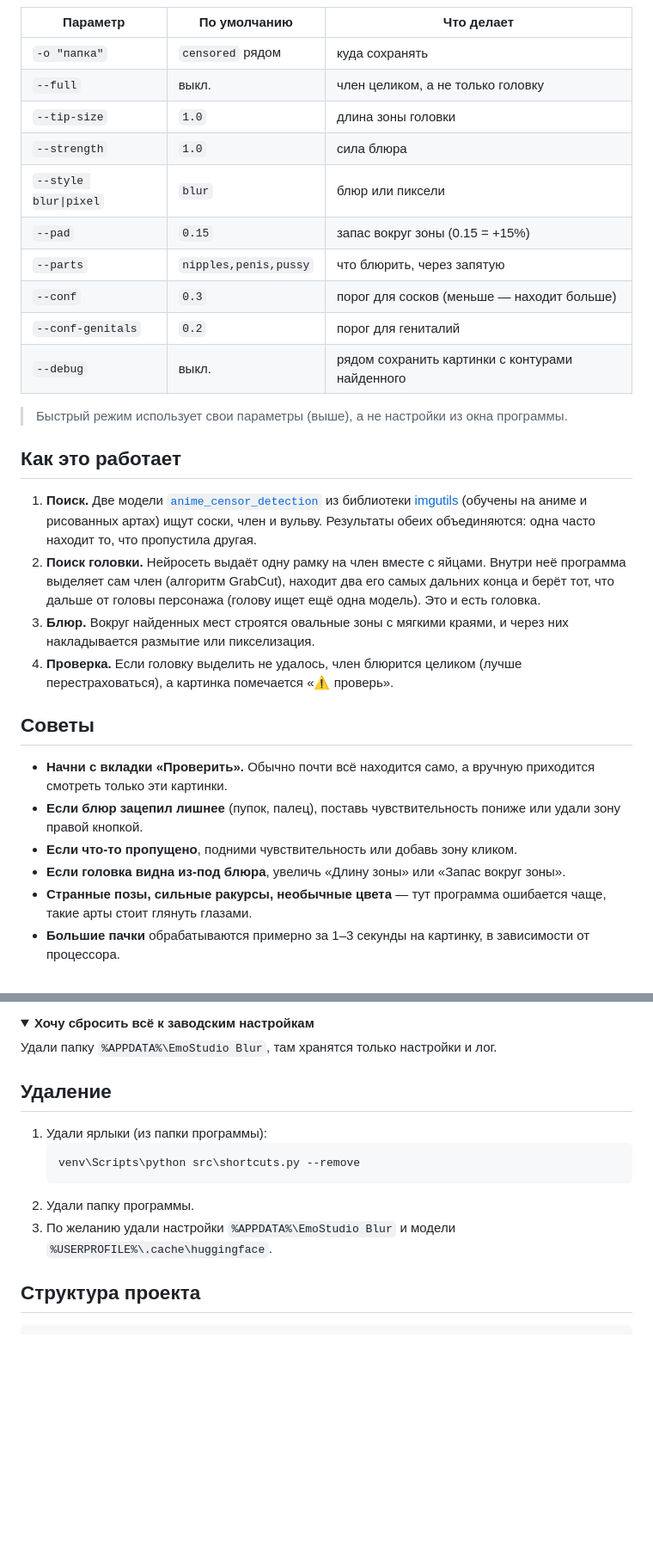
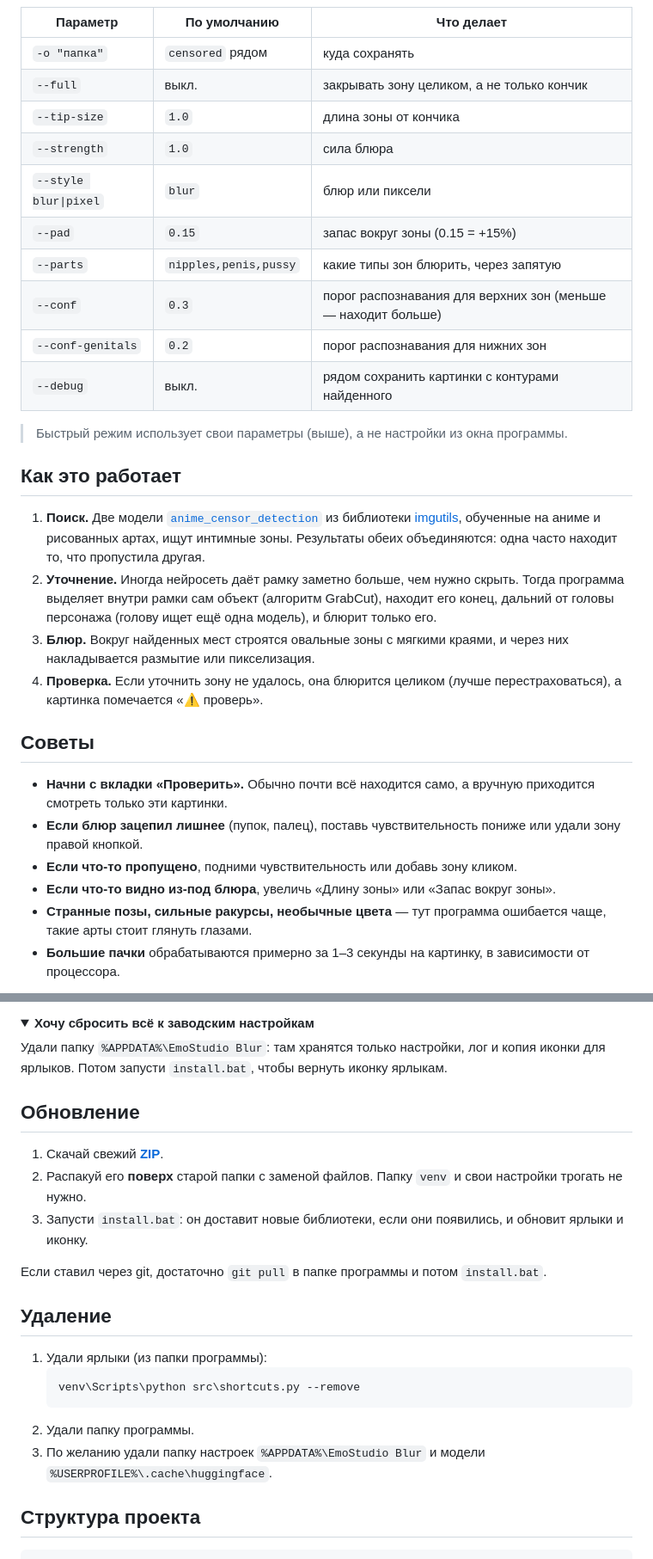
Before and after one commit to Hesoyam-228/emostudio-blur, a Markdown page: README.md, 2 parts joined by grey strips. Shown at 86% size. Drawn GitHub-style; folded sections open; blank space fills up the shorter version.

````diff
--- a/README.md
+++ b/README.md
@@ -162,31 +169,31 @@ venv\Scripts\python src\autoblur.py "D:\Арты\Новые" --strength 1.5 --ti
 | Параметр | По умолчанию | Что делает |
 |---|---|---|
 | `-o "папка"` | `censored` рядом | куда сохранять |
-| `--full` | выкл. | член целиком, а не только головку |
-| `--tip-size` | `1.0` | длина зоны головки |
+| `--full` | выкл. | закрывать зону целиком, а не только кончик |
+| `--tip-size` | `1.0` | длина зоны от кончика |
 | `--strength` | `1.0` | сила блюра |
 | `--style blur\|pixel` | `blur` | блюр или пиксели |
 | `--pad` | `0.15` | запас вокруг зоны (0.15 = +15%) |
-| `--parts` | `nipples,penis,pussy` | что блюрить, через запятую |
-| `--conf` | `0.3` | порог для сосков (меньше — находит больше) |
-| `--conf-genitals` | `0.2` | порог для гениталий |
+| `--parts` | `nipples,penis,pussy` | какие типы зон блюрить, через запятую |
+| `--conf` | `0.3` | порог распознавания для верхних зон (меньше — находит больше) |
+| `--conf-genitals` | `0.2` | порог распознавания для нижних зон |
 | `--debug` | выкл. | рядом сохранить картинки с контурами найденного |
 
 > Быстрый режим использует свои параметры (выше), а не настройки из окна программы.
 
 ## Как это работает
 
-1. **Поиск.** Две модели [`anime_censor_detection`](https://huggingface.co/deepghs/anime_censor_detection) из библиотеки [imgutils](https://github.com/deepghs/imgutils) (обучены на аниме и рисованных артах) ищут соски, член и вульву. Результаты обеих объединяются: одна часто находит то, что пропустила другая.
-2. **Поиск головки.** Нейросеть выдаёт одну рамку на член вместе с яйцами. Внутри неё программа выделяет сам член (алгоритм GrabCut), находит два его самых дальних конца и берёт тот, что дальше от головы персонажа (голову ищет ещё одна модель). Это и есть головка.
+1. **Поиск.** Две модели [`anime_censor_detection`](https://huggingface.co/deepghs/anime_censor_detection) из библиотеки [imgutils](https://github.com/deepghs/imgutils), обученные на аниме и рисованных артах, ищут интимные зоны. Результаты обеих объединяются: одна часто находит то, что пропустила другая.
+2. **Уточнение.** Иногда нейросеть даёт рамку заметно больше, чем нужно скрыть. Тогда программа выделяет внутри рамки сам объект (алгоритм GrabCut), находит его конец, дальний от головы персонажа (голову ищет ещё одна модель), и блюрит только его.
 3. **Блюр.** Вокруг найденных мест строятся овальные зоны с мягкими краями, и через них накладывается размытие или пикселизация.
-4. **Проверка.** Если головку выделить не удалось, член блюрится целиком (лучше перестраховаться), а картинка помечается «⚠ проверь».
+4. **Проверка.** Если уточнить зону не удалось, она блюрится целиком (лучше перестраховаться), а картинка помечается «⚠ проверь».
 
 ## Советы
 
 - **Начни с вкладки «Проверить».** Обычно почти всё находится само, а вручную приходится смотреть только эти картинки.
 - **Если блюр зацепил лишнее** (пупок, палец), поставь чувствительность пониже или удали зону правой кнопкой.
 - **Если что-то пропущено**, подними чувствительность или добавь зону кликом.
-- **Если головка видна из-под блюра**, увеличь «Длину зоны» или «Запас вокруг зоны».
+- **Если что-то видно из-под блюра**, увеличь «Длину зоны» или «Запас вокруг зоны».
 - **Странные позы, сильные ракурсы, необычные цвета** — тут программа ошибается чаще, такие арты стоит глянуть глазами.
 - **Большие пачки** обрабатываются примерно за 1–3 секунды на картинку, в зависимости от процессора.
 
@@ -235,8 +242,16 @@ venv\Scripts\python src\autoblur.py "D:\Арты\Новые" --strength 1.5 --ti
 <details>
 <summary><b>Хочу сбросить всё к заводским настройкам</b></summary>
 
-Удали папку `%APPDATA%\EmoStudio Blur`, там хранятся только настройки и лог.
+Удали папку `%APPDATA%\EmoStudio Blur`: там хранятся только настройки, лог и копия иконки для ярлыков. Потом запусти `install.bat`, чтобы вернуть иконку ярлыкам.
 </details>
+
+## Обновление
+
+1. Скачай свежий [**ZIP**](https://github.com/Hesoyam-228/emostudio-blur/archive/refs/heads/main.zip).
+2. Распакуй его **поверх** старой папки с заменой файлов. Папку `venv` и свои настройки трогать не нужно.
+3. Запусти `install.bat`: он доставит новые библиотеки, если они появились, и обновит ярлыки и иконку.
+
+Если ставил через git, достаточно `git pull` в папке программы и потом `install.bat`.
 
 ## Удаление
 
@@ -245,7 +260,7 @@ venv\Scripts\python src\autoblur.py "D:\Арты\Новые" --strength 1.5 --ti
    venv\Scripts\python src\shortcuts.py --remove
    ```
 2. Удали папку программы.
-3. По желанию удали настройки `%APPDATA%\EmoStudio Blur` и модели `%USERPROFILE%\.cache\huggingface`.
+3. По желанию удали папку настроек `%APPDATA%\EmoStudio Blur` и модели `%USERPROFILE%\.cache\huggingface`.
 
 ## Структура проекта
 
````
Also changed, not shown: other parts of README.md (+23 -16 lines), assets/screenshot.png, 1 other file.
